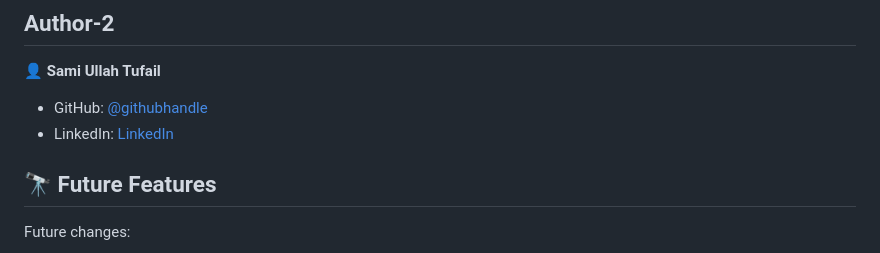
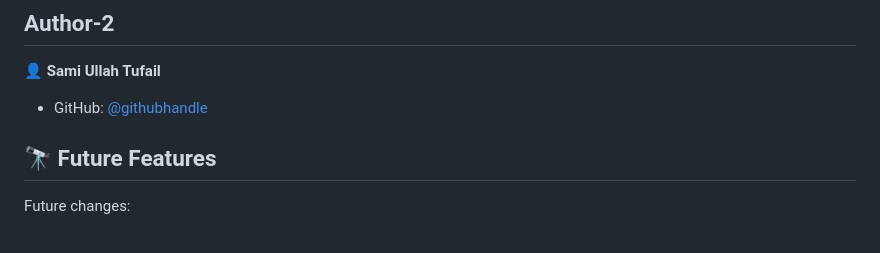
Before and after one commit to YoutLone/Awesome-books, a Markdown page: README.md, the part around the change printed below. GitHub-like rendering.

```diff
--- a/README.md
+++ b/README.md
@@ -139,7 +139,6 @@ npx eslint .
 👤 **Sami Ullah Tufail**
 
 - GitHub: [@githubhandle](https://github.com/Sami-Ullah-Tufail)
-- LinkedIn: [LinkedIn]()
 
 <!-- FUTURE FEATURES -->
 
```
Also changed, not shown: other parts of README.md (+1 -1 lines).
